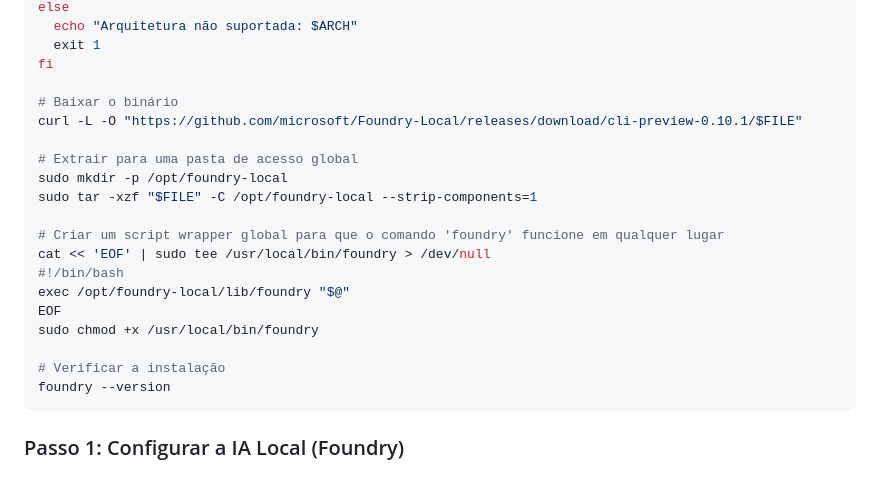
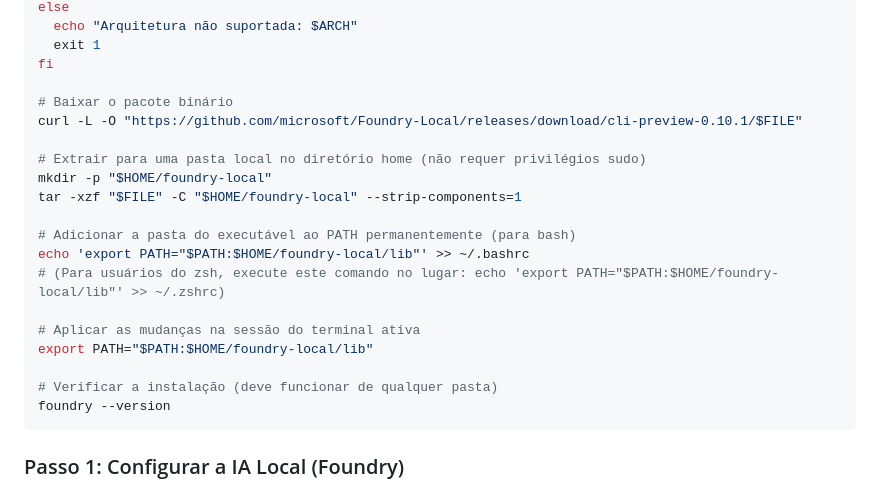
Before and after one commit to luizmendes05/smartnotes-ai, a Markdown page: README.pt-BR.md, the part around the change. Drawn GitHub-style.

Commit message:
docs: install Linux Foundry CLI inside user HOME directory to avoid permissions and PATH issues

````diff
--- a/README.pt-BR.md
+++ b/README.pt-BR.md
@@ -136,21 +136,21 @@ else
   exit 1
 fi
 
-# Baixar o binário
+# Baixar o pacote binário
 curl -L -O "https://github.com/microsoft/Foundry-Local/releases/download/cli-preview-0.10.1/$FILE"
 
-# Extrair para uma pasta de acesso global
-sudo mkdir -p /opt/foundry-local
-sudo tar -xzf "$FILE" -C /opt/foundry-local --strip-components=1
+# Extrair para uma pasta local no diretório home (não requer privilégios sudo)
+mkdir -p "$HOME/foundry-local"
+tar -xzf "$FILE" -C "$HOME/foundry-local" --strip-components=1
 
-# Criar um script wrapper global para que o comando 'foundry' funcione em qualquer lugar
-cat << 'EOF' | sudo tee /usr/local/bin/foundry > /dev/null
-#!/bin/bash
-exec /opt/foundry-local/lib/foundry "$@"
-EOF
-sudo chmod +x /usr/local/bin/foundry
+# Adicionar a pasta do executável ao PATH permanentemente (para bash)
+echo 'export PATH="$PATH:$HOME/foundry-local/lib"' >> ~/.bashrc
+# (Para usuários do zsh, execute este comando no lugar: echo 'export PATH="$PATH:$HOME/foundry-local/lib"' >> ~/.zshrc)
 
-# Verificar a instalação
+# Aplicar as mudanças na sessão do terminal ativa
+export PATH="$PATH:$HOME/foundry-local/lib"
+
+# Verificar a instalação (deve funcionar de qualquer pasta)
 foundry --version
 ```
 
````
Also changed, not shown: README.md (+11 -11 lines).
